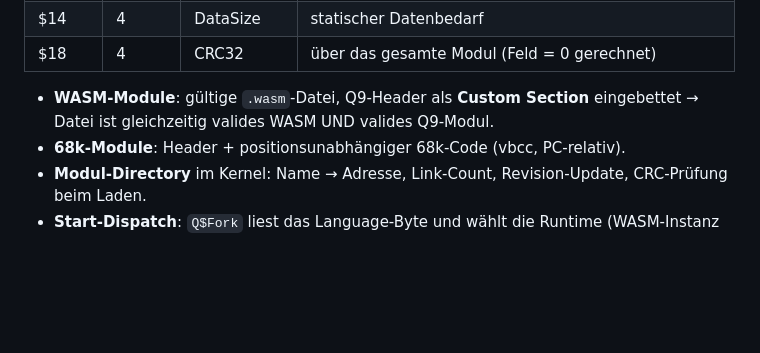
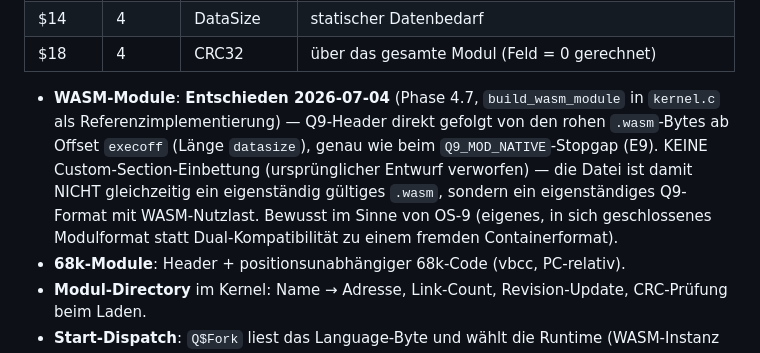
Before and after one commit to Q9-Forge/Q9-Flux, a Markdown page: PROJECT.md, the part around the change. Drawn GitHub-style; blank space fills up the shorter version.

```diff
--- a/PROJECT.md
+++ b/PROJECT.md
@@ -97,8 +97,14 @@ Sticky-Module, Namensauflösung): **docs/MODULES.md**.
 | $14    | 4     | DataSize     | statischer Datenbedarf                   |
 | $18    | 4     | CRC32        | über das gesamte Modul (Feld = 0 gerechnet) |
 
-- **WASM-Module**: gültige `.wasm`-Datei, Q9-Header als **Custom Section**
-  eingebettet → Datei ist gleichzeitig valides WASM UND valides Q9-Modul.
+- **WASM-Module**: **Entschieden 2026-07-04** (Phase 4.7, `build_wasm_module` in
+  `kernel.c` als Referenzimplementierung) — Q9-Header direkt gefolgt von den
+  rohen `.wasm`-Bytes ab Offset `execoff` (Länge `datasize`), genau wie beim
+  `Q9_MOD_NATIVE`-Stopgap (E9). KEINE Custom-Section-Einbettung (ursprünglicher
+  Entwurf verworfen) — die Datei ist damit NICHT gleichzeitig ein eigenständig
+  gültiges `.wasm`, sondern ein eigenständiges Q9-Format mit WASM-Nutzlast.
+  Bewusst im Sinne von OS-9 (eigenes, in sich geschlossenes Modulformat statt
+  Dual-Kompatibilität zu einem fremden Containerformat).
 - **68k-Module**: Header + positionsunabhängiger 68k-Code (vbcc, PC-relativ).
 - **Modul-Directory** im Kernel: Name → Adresse, Link-Count, Revision-Update,
   CRC-Prüfung beim Laden.
```
Also changed, not shown: ARBEITSPLAN.md (+13 -1 lines).
